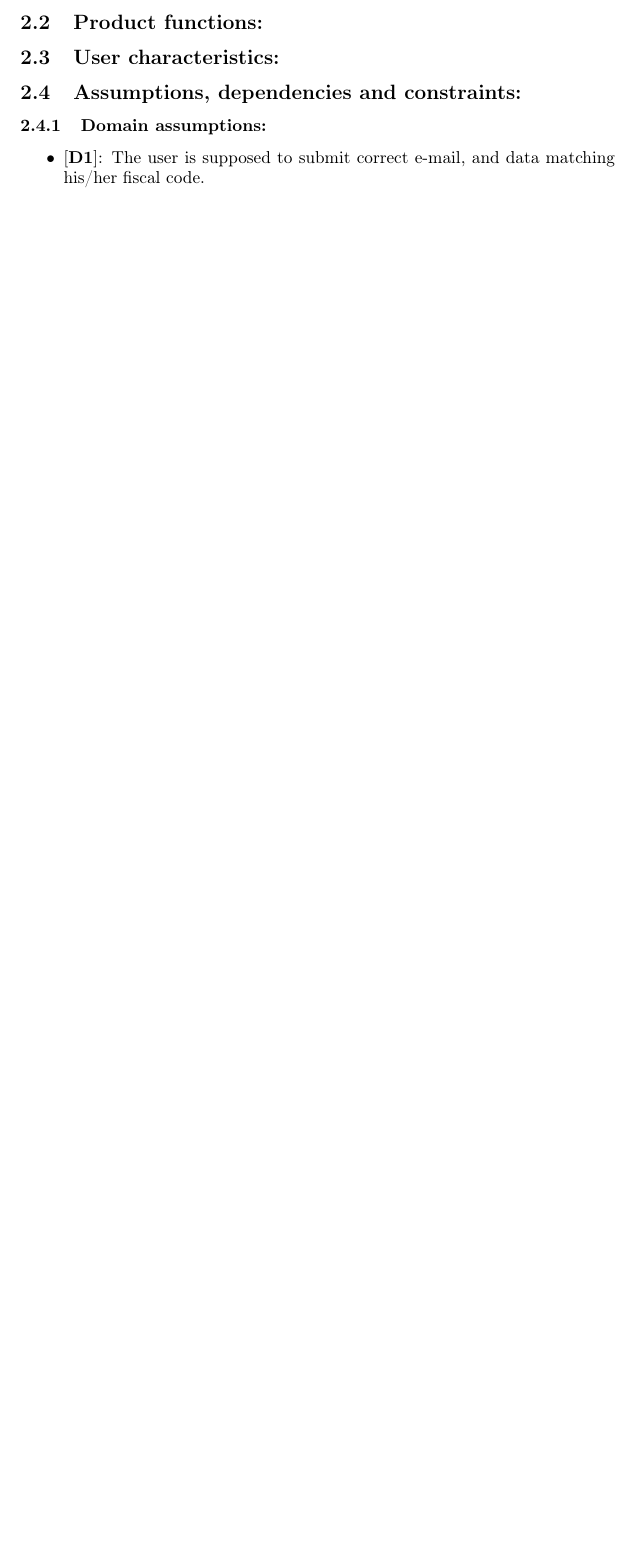
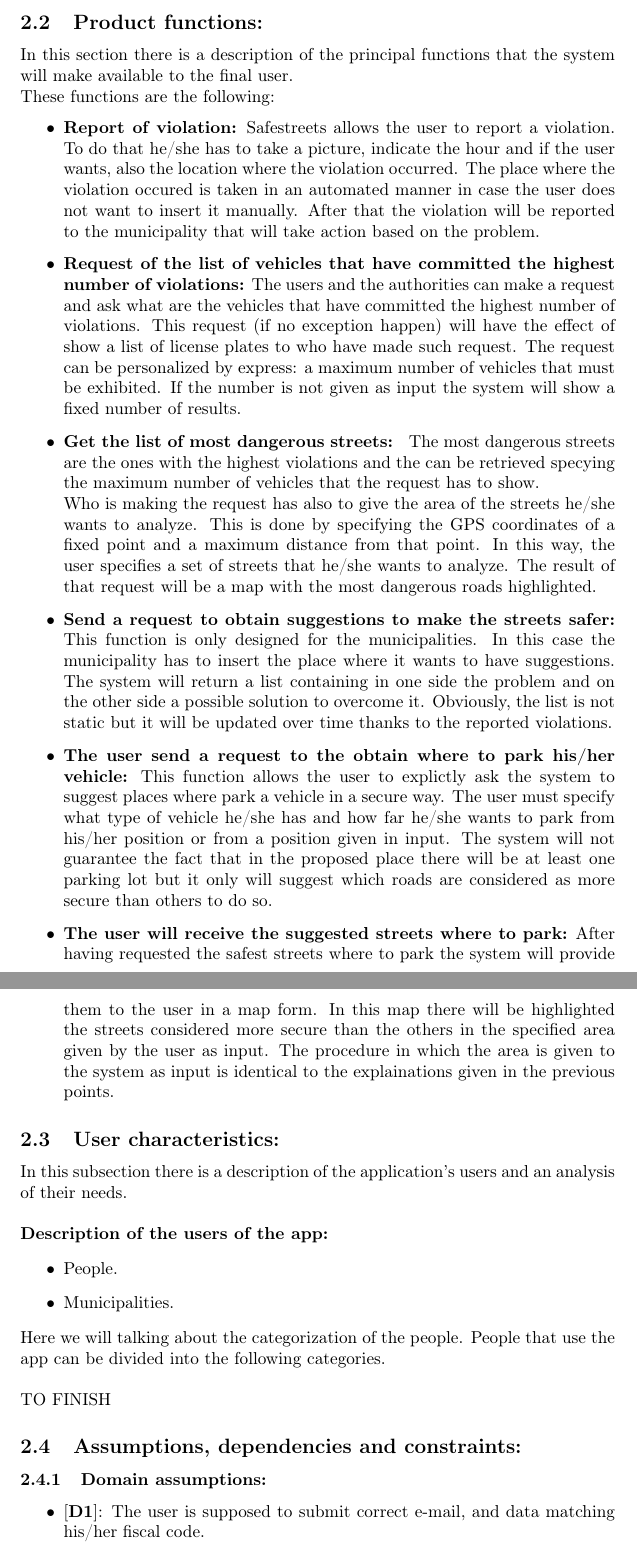
Before and after one commit to Dany97/MassiniNicolo, a LaTeX document (RASD/RASD.tex): part of page 11 of 11 before the commit and two parts of pages 11 and 12 of 13 after it, the two joined at a grey line, cut so that both start at the same text, the shorter picture padded with empty space. Compiled offline with pdfLaTeX.

Commit message:
Started the User characteristics, finished the world and machine. Revised everithing

```diff
--- a/RASD/RASD.tex
+++ b/RASD/RASD.tex
@@ -207,7 +207,33 @@
 \paragraph{The system checks if the street in which the 				violation occur is an exsisting street: }
 if the place of the violation is manually entered by the user there exists the possibility that such place doen't exsist in the real world. In this case the system must automatically search the reported streets and report an error to the user. Viceversa,in the case in which the street exsists the system will store it in the database together with all the other information related to the violation.
 \subsection{Product functions: }
+In this section there is a description of the principal functions that the system will make available to the final user.\\
+These functions are the following:
+\begin{itemize}
+	\item \textbf{Report of violation:} Safestreets allows the user to report a violation. To do that he/she has to take a picture, indicate the hour and if the user wants, also the location where the violation occurred. The place where the violation occured is taken in an automated manner in case the user does not want to insert it manually. After that the violation will be reported to the municipality that will take action based on the problem.
+	\item \textbf{Request of the list of vehicles that have committed the highest number of violations:}
+	The users and the authorities can make a request and ask what are the vehicles that have committed the highest number of violations. This request (if no exception happen) will have the effect of show a list of license plates to who have made such request. The request can be personalized by express: a maximum number of vehicles that must be exhibited. If the number is not given as input the system will show a fixed number of results.
+	\item \textbf{Get the list of most dangerous streets: }
+	The most dangerous streets are the ones with the highest violations and the can be retrieved specying the maximum number of vehicles that the request has to show. \\
+Who is making the request has also to give the area of the streets he/she wants to analyze. This is done by specifying the GPS coordinates of a fixed point and a maximum distance from that point. In this way, the user specifies a set of streets that he/she wants to analyze. The result of that request will be a map with the most dangerous roads highlighted.
+	\item \textbf{Send a request to obtain suggestions to make the streets safer:}
+	This function is only designed for the municipalities. In this case the municipality has to insert the place where it wants to have suggestions. The system will return a list containing in one side the problem and on the other side a possible solution to overcome it. Obviously, the list is not static but it will be updated over time thanks to the reported violations.
+	\item \textbf{The user send a request to the obtain where to park his/her vehicle:}
+	This function allows the user to explictly ask the system to suggest places where park a vehicle in a secure way.
+The user must specify what type of vehicle he/she has and how far he/she wants to park from his/her position or from a position given in input. The system will not guarantee the fact that in the proposed place there will be at least one parking lot but it only will suggest which roads are considered as more secure than others to do so.
+	\item \textbf{The user will receive the suggested streets where to park:}
+	After having requested the safest streets where to park the system will provide them to the user in a map form. In this map there will be highlighted the streets considered more secure than the others in the specified area given by the user as input. The procedure in which the area is given to the system as input is identical to the explainations given in the previous points.
+
+\end{itemize}
 \subsection{User characteristics: }
+In this subsection there is a description of the application's users and an analysis of their needs.\\
+\textbf{\\Description of the users of the app:}
+\begin{itemize}
+	\item People.
+	\item Municipalities.
+\end{itemize}
+Here we will talking about the categorization of the people. People that use the app can be divided into the following categories.\\ \\
+TO FINISH
 \subsection{Assumptions, dependencies and constraints: }
 \subsubsection{Domain assumptions: }
 \begin{itemize}
```
Also changed, not shown: RASD/RASD.pdf, RASD/RASD.tex (12 more changed lines).
